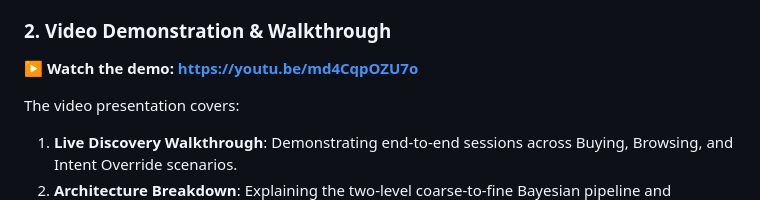
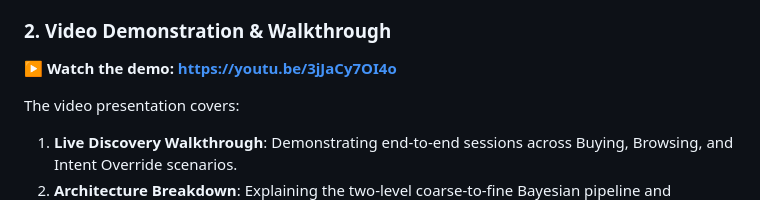
Before and after one commit to EwenCheung/BayesPilot, a Markdown page: README.md, the part around the change. Drawn GitHub-style.

Commit message:
docs: update demo video link

```diff
--- a/README.md
+++ b/README.md
@@ -423,7 +423,7 @@ A standalone interactive session visualizer is provided in [`submission/demo/ind
 
 ### 2. Video Demonstration & Walkthrough
 
-**▶️ Watch the demo: https://youtu.be/md4CqpOZU7o**
+**▶️ Watch the demo: https://youtu.be/3jJaCy7OI4o**
 
 The video presentation covers:
 1. **Live Discovery Walkthrough**: Demonstrating end-to-end sessions across Buying, Browsing, and Intent Override scenarios.
```
Also changed, not shown: submission/README.md (+1 -1 lines).
